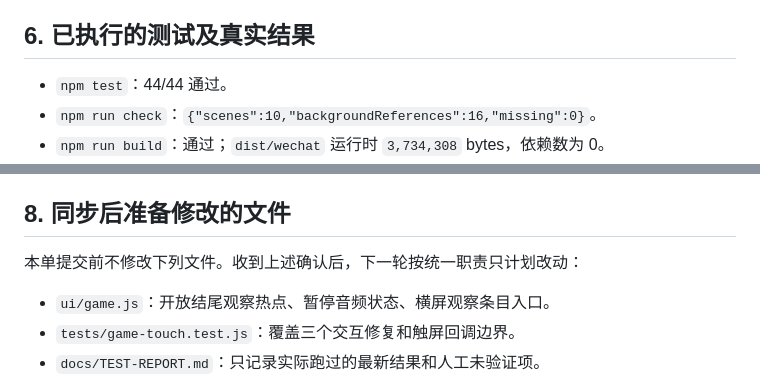
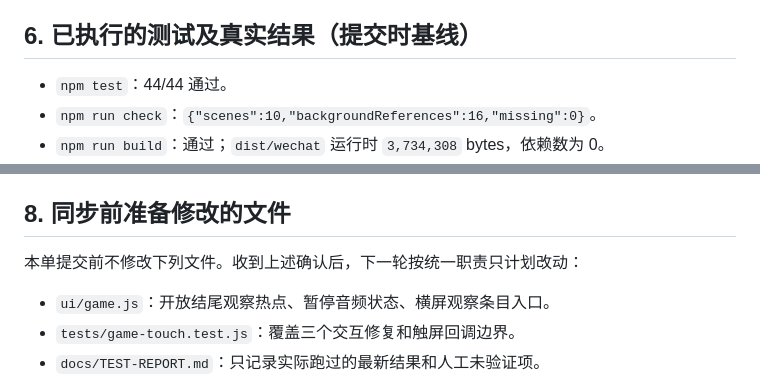
Before and after one commit to c13829663320-debug/the-lens, a Markdown page: docs/V5.0-STAGE-DELIVERY.md, 2 parts joined by grey strips. Rendered like a GitHub page.

Commit message:
docs: clarify v5 baseline sections

```diff
--- a/docs/V5.0-STAGE-DELIVERY.md
+++ b/docs/V5.0-STAGE-DELIVERY.md
@@ -90,7 +90,7 @@
 - 微信验收需要真实 AppID、开发者工具导入结果、真机触控/安全区/性能录屏；不能用其他窗口的临时副本或模拟器结果代替。
 - 并行窗口提交的 `server/`、CG 文档和部署文件需要在合并前单独审阅；本窗口不修改、不回滚这些文件。
 
-## 6. 已执行的测试及真实结果
+## 6. 已执行的测试及真实结果（提交时基线）
 
 - `npm test`：44/44 通过。
 - `npm run check`：`{"scenes":10,"backgroundReferences":16,"missing":0}`。
@@ -108,7 +108,7 @@
 4. 确认暂停期间音频是否必须静音，以及横屏是否必须提供“观察条目”入口；确认后再改 `ui/game.js` 和测试。
 5. 在合并公共模块前，其他窗口先报告其当前分支、未提交文件和已运行命令，避免覆盖未合并资源或 `dist/`。
 
-## 8. 同步后准备修改的文件
+## 8. 同步前准备修改的文件
 
 本单提交前不修改下列文件。收到上述确认后，下一轮按统一职责只计划改动：
 
```
